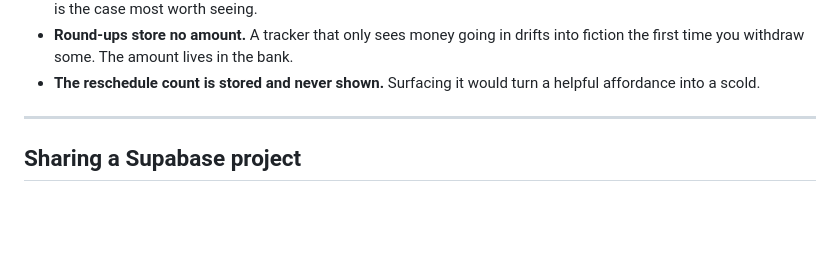
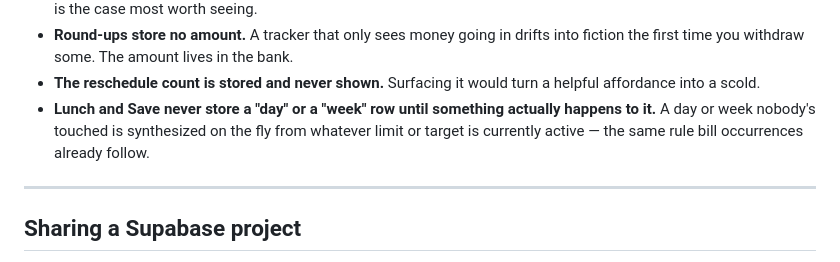
Before and after one commit to leonnariley18-ui/roundup-savings, a Markdown page: README.md, the part around one of its changes. Rendered like a GitHub page; blank space fills up the shorter version.

```diff
--- a/README.md
+++ b/README.md
@@ -86,6 +102,10 @@ appear with nothing behind it.
   into fiction the first time you withdraw some. The amount lives in the bank.
 - **The reschedule count is stored and never shown.** Surfacing it would turn a
   helpful affordance into a scold.
+- **Lunch and Save never store a "day" or a "week" row until something
+  actually happens to it.** A day or week nobody's touched is synthesized on
+  the fly from whatever limit or target is currently active — the same rule
+  bill occurrences already follow.
 
 ---
 
```
Also changed, not shown: other parts of README.md (+22 -5 lines).
